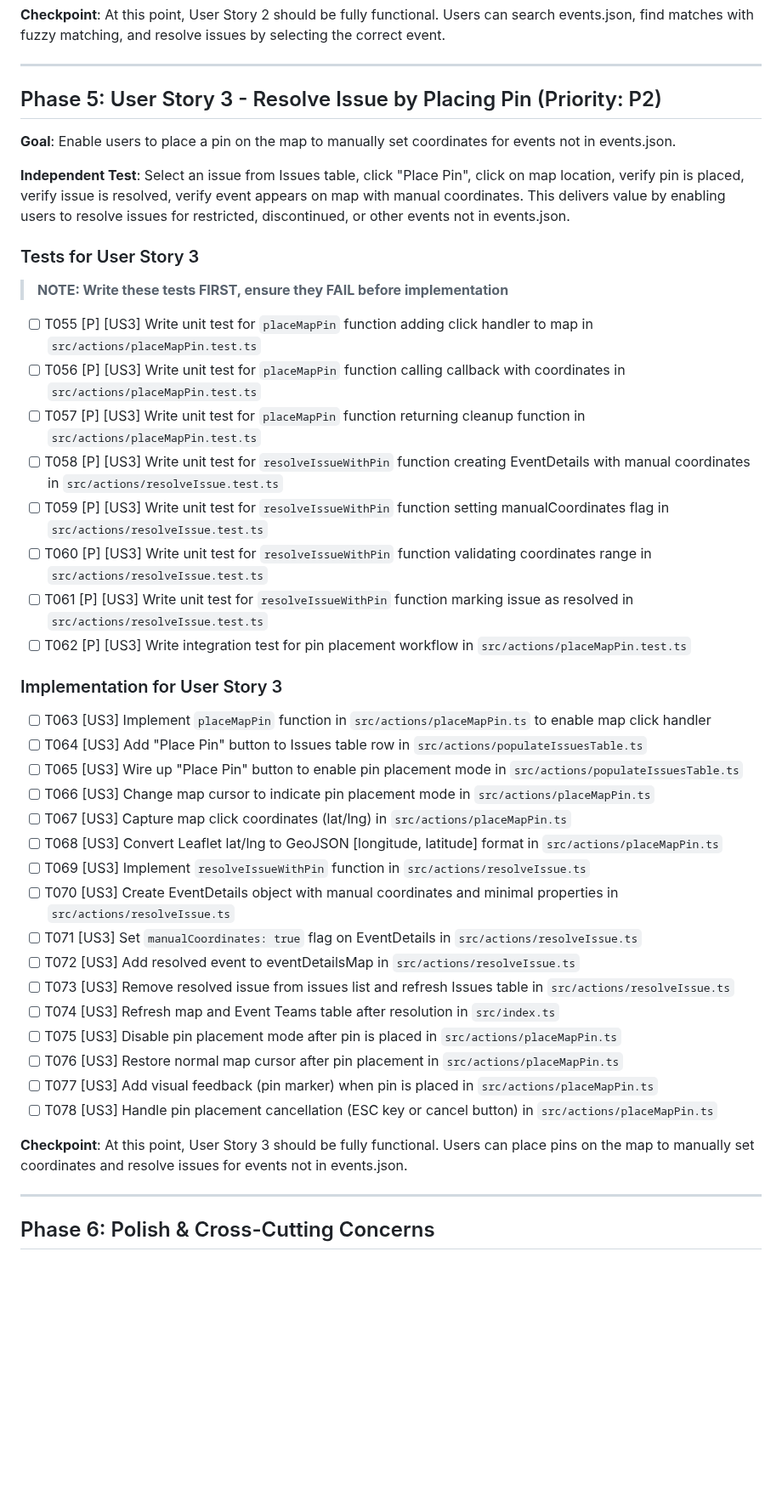
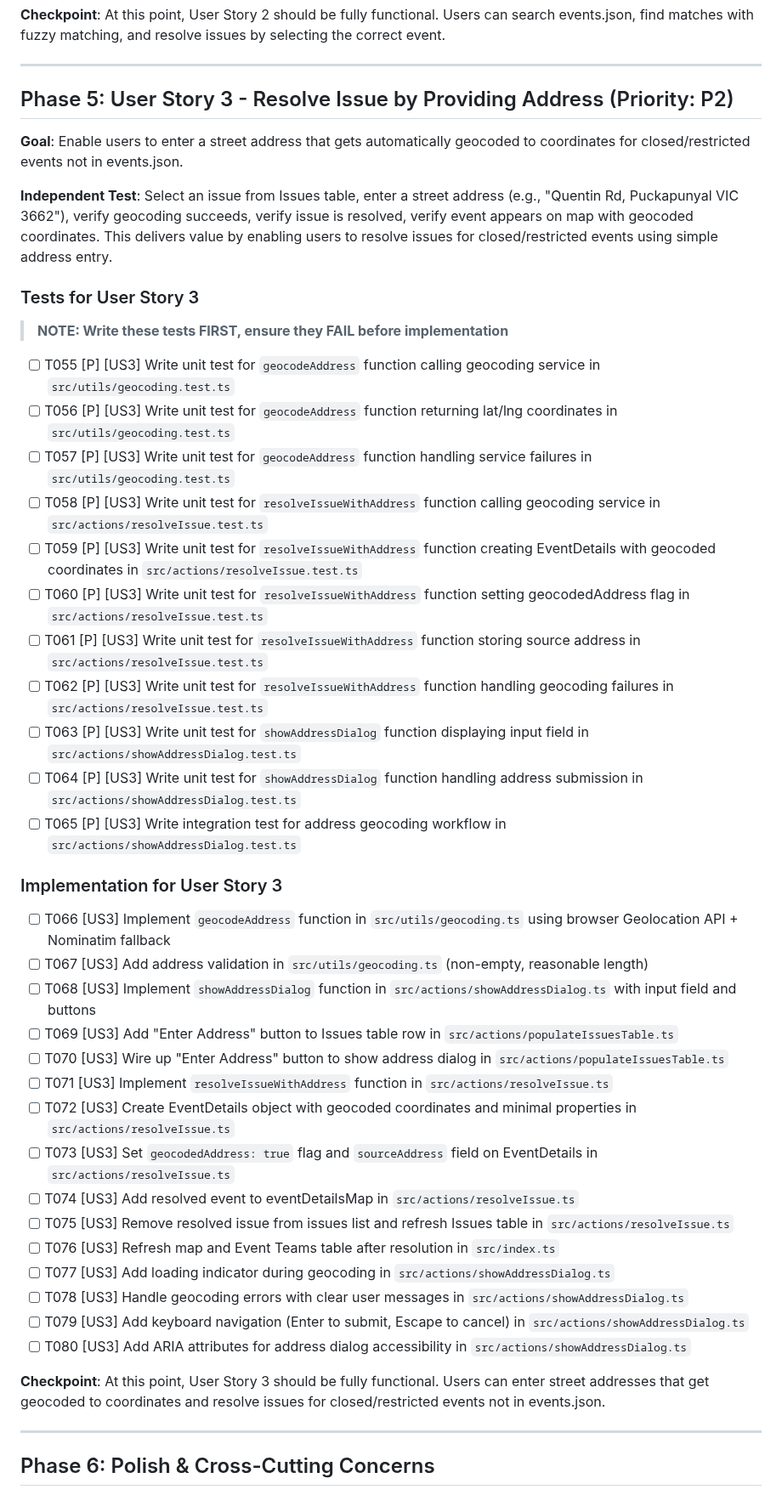
Before and after one commit to johnsyweb/ambassy, a Markdown page: specs/006-event-issues-resolution/tasks.md, the part around one of its changes. Shown at 85% size. Drawn GitHub-style; blank space fills up the shorter version.

```diff
--- a/specs/006-event-issues-resolution/tasks.md
+++ b/specs/006-event-issues-resolution/tasks.md
@@ -126,45 +127,47 @@
 
 ---
 
-## Phase 5: User Story 3 - Resolve Issue by Placing Pin (Priority: P2)
+## Phase 5: User Story 3 - Resolve Issue by Providing Address (Priority: P2)
 
-**Goal**: Enable users to place a pin on the map to manually set coordinates for events not in events.json.
+**Goal**: Enable users to enter a street address that gets automatically geocoded to coordinates for closed/restricted events not in events.json.
 
-**Independent Test**: Select an issue from Issues table, click "Place Pin", click on map location, verify pin is placed, verify issue is resolved, verify event appears on map with manual coordinates. This delivers value by enabling users to resolve issues for restricted, discontinued, or other events not in events.json.
+**Independent Test**: Select an issue from Issues table, enter a street address (e.g., "Quentin Rd, Puckapunyal VIC 3662"), verify geocoding succeeds, verify issue is resolved, verify event appears on map with geocoded coordinates. This delivers value by enabling users to resolve issues for closed/restricted events using simple address entry.
 
 ### Tests for User Story 3
 
 > **NOTE: Write these tests FIRST, ensure they FAIL before implementation**
 
-- [ ] T055 [P] [US3] Write unit test for `placeMapPin` function adding click handler to map in `src/actions/placeMapPin.test.ts`
-- [ ] T056 [P] [US3] Write unit test for `placeMapPin` function calling callback with coordinates in `src/actions/placeMapPin.test.ts`
-- [ ] T057 [P] [US3] Write unit test for `placeMapPin` function returning cleanup function in `src/actions/placeMapPin.test.ts`
-- [ ] T058 [P] [US3] Write unit test for `resolveIssueWithPin` function creating EventDetails with manual coordinates in `src/actions/resolveIssue.test.ts`
-- [ ] T059 [P] [US3] Write unit test for `resolveIssueWithPin` function setting manualCoordinates flag in `src/actions/resolveIssue.test.ts`
-- [ ] T060 [P] [US3] Write unit test for `resolveIssueWithPin` function validating coordinates range in `src/actions/resolveIssue.test.ts`
-- [ ] T061 [P] [US3] Write unit test for `resolveIssueWithPin` function marking issue as resolved in `src/actions/resolveIssue.test.ts`
-- [ ] T062 [P] [US3] Write integration test for pin placement workflow in `src/actions/placeMapPin.test.ts`
+- [ ] T055 [P] [US3] Write unit test for `geocodeAddress` function calling geocoding service in `src/utils/geocoding.test.ts`
+- [ ] T056 [P] [US3] Write unit test for `geocodeAddress` function returning lat/lng coordinates in `src/utils/geocoding.test.ts`
+- [ ] T057 [P] [US3] Write unit test for `geocodeAddress` function handling service failures in `src/utils/geocoding.test.ts`
+- [ ] T058 [P] [US3] Write unit test for `resolveIssueWithAddress` function calling geocoding service in `src/actions/resolveIssue.test.ts`
+- [ ] T059 [P] [US3] Write unit test for `resolveIssueWithAddress` function creating EventDetails with geocoded coordinates in `src/actions/resolveIssue.test.ts`
+- [ ] T060 [P] [US3] Write unit test for `resolveIssueWithAddress` function setting geocodedAddress flag in `src/actions/resolveIssue.test.ts`
+- [ ] T061 [P] [US3] Write unit test for `resolveIssueWithAddress` function storing source address in `src/actions/resolveIssue.test.ts`
+- [ ] T062 [P] [US3] Write unit test for `resolveIssueWithAddress` function handling geocoding failures in `src/actions/resolveIssue.test.ts`
+- [ ] T063 [P] [US3] Write unit test for `showAddressDialog` function displaying input field in `src/actions/showAddressDialog.test.ts`
+- [ ] T064 [P] [US3] Write unit test for `showAddressDialog` function handling address submission in `src/actions/showAddressDialog.test.ts`
+- [ ] T065 [P] [US3] Write integration test for address geocoding workflow in `src/actions/showAddressDialog.test.ts`
 
 ### Implementation for User Story 3
 
-- [ ] T063 [US3] Implement `placeMapPin` function in `src/actions/placeMapPin.ts` to enable map click handler
-- [ ] T064 [US3] Add "Place Pin" button to Issues table row in `src/actions/populateIssuesTable.ts`
-- [ ] T065 [US3] Wire up "Place Pin" button to enable pin placement mode in `src/actions/populateIssuesTable.ts`
-- [ ] T066 [US3] Change map cursor to indicate pin placement mode in `src/actions/placeMapPin.ts`
-- [ ] T067 [US3] Capture map click coordinates (lat/lng) in `src/actions/placeMapPin.ts`
-- [ ] T068 [US3] Convert Leaflet lat/lng to GeoJSON [longitude, latitude] format in `src/actions/placeMapPin.ts`
-- [ ] T069 [US3] Implement `resolveIssueWithPin` function in `src/actions/resolveIssue.ts`
-- [ ] T070 [US3] Create EventDetails object with manual coordinates and minimal properties in `src/actions/resolveIssue.ts`
-- [ ] T071 [US3] Set `manualCoordinates: true` flag on EventDetails in `src/actions/resolveIssue.ts`
-- [ ] T072 [US3] Add resolved event to eventDetailsMap in `src/actions/resolveIssue.ts`
-- [ ] T073 [US3] Remove resolved issue from issues list and refresh Issues table in `src/actions/resolveIssue.ts`
-- [ ] T074 [US3] Refresh map and Event Teams table after resolution in `src/index.ts`
-- [ ] T075 [US3] Disable pin placement mode after pin is placed in `src/actions/placeMapPin.ts`
-- [ ] T076 [US3] Restore normal map cursor after pin placement in `src/actions/placeMapPin.ts`
-- [ ] T077 [US3] Add visual feedback (pin marker) when pin is placed in `src/actions/placeMapPin.ts`
-- [ ] T078 [US3] Handle pin placement cancellation (ESC key or cancel button) in `src/actions/placeMapPin.ts`
+- [ ] T066 [US3] Implement `geocodeAddress` function in `src/utils/geocoding.ts` using browser Geolocation API + Nominatim fallback
+- [ ] T067 [US3] Add address validation in `src/utils/geocoding.ts` (non-empty, reasonable length)
+- [ ] T068 [US3] Implement `showAddressDialog` function in `src/actions/showAddressDialog.ts` with input field and buttons
+- [ ] T069 [US3] Add "Enter Address" button to Issues table row in `src/actions/populateIssuesTable.ts`
+- [ ] T070 [US3] Wire up "Enter Address" button to show address dialog in `src/actions/populateIssuesTable.ts`
+- [ ] T071 [US3] Implement `resolveIssueWithAddress` function in `src/actions/resolveIssue.ts`
+- [ ] T072 [US3] Create EventDetails object with geocoded coordinates and minimal properties in `src/actions/resolveIssue.ts`
+- [ ] T073 [US3] Set `geocodedAddress: true` flag and `sourceAddress` field on EventDetails in `src/actions/resolveIssue.ts`
+- [ ] T074 [US3] Add resolved event to eventDetailsMap in `src/actions/resolveIssue.ts`
+- [ ] T075 [US3] Remove resolved issue from issues list and refresh Issues table in `src/actions/resolveIssue.ts`
+- [ ] T076 [US3] Refresh map and Event Teams table after resolution in `src/index.ts`
+- [ ] T077 [US3] Add loading indicator during geocoding in `src/actions/showAddressDialog.ts`
+- [ ] T078 [US3] Handle geocoding errors with clear user messages in `src/actions/showAddressDialog.ts`
+- [ ] T079 [US3] Add keyboard navigation (Enter to submit, Escape to cancel) in `src/actions/showAddressDialog.ts`
+- [ ] T080 [US3] Add ARIA attributes for address dialog accessibility in `src/actions/showAddressDialog.ts`
 
-**Checkpoint**: At this point, User Story 3 should be fully functional. Users can place pins on the map to manually set coordinates and resolve issues for events not in events.json.
+**Checkpoint**: At this point, User Story 3 should be fully functional. Users can enter street addresses that get geocoded to coordinates and resolve issues for closed/restricted events not in events.json.
 
 ---
 
```
Also changed, not shown: other parts of specs/006-event-issues-resolution/tasks.md (+29 -28 lines).
